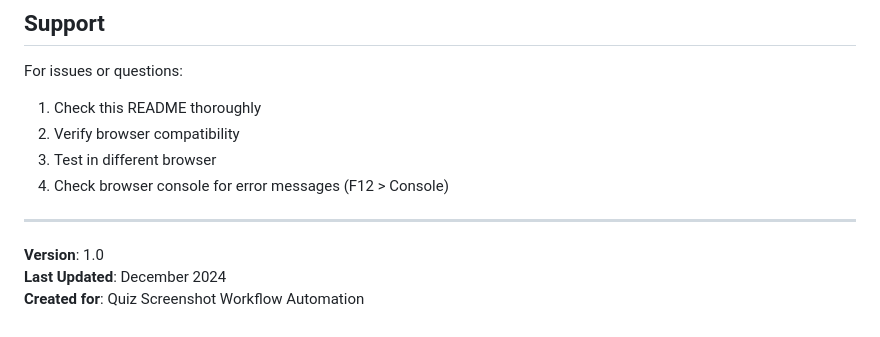
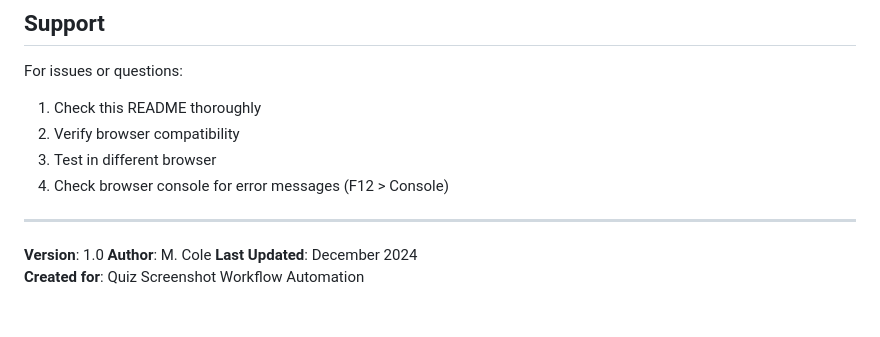
Before and after one commit to Akono-Flow/scq-vis-capture, a Markdown page: README.md, the part around the change. GitHub-like rendering.

Commit message:
Add author information to README

```diff
--- a/README.md
+++ b/README.md
@@ -305,5 +305,6 @@ For issues or questions:
 ---
 
 **Version**: 1.0
+**Author**: M. Cole
 **Last Updated**: December 2024
 **Created for**: Quiz Screenshot Workflow Automation
```
